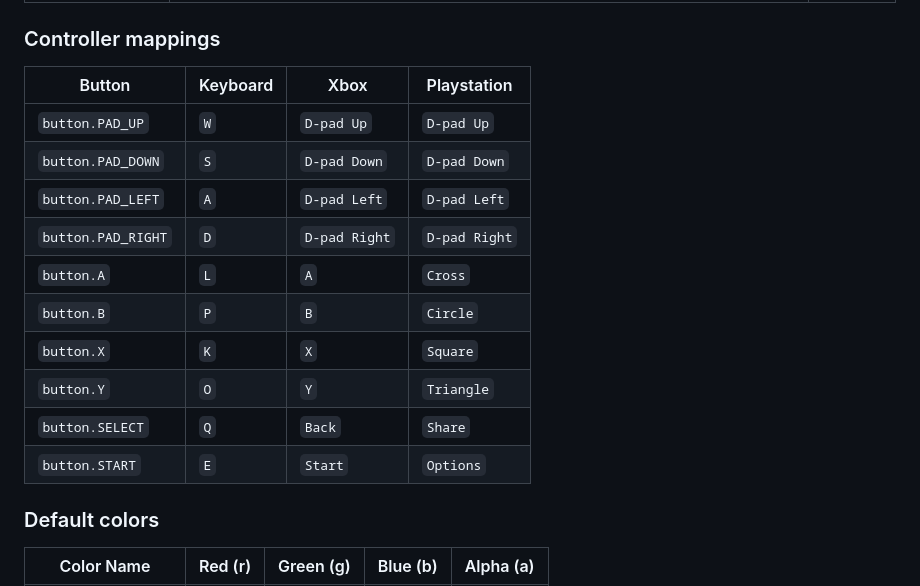
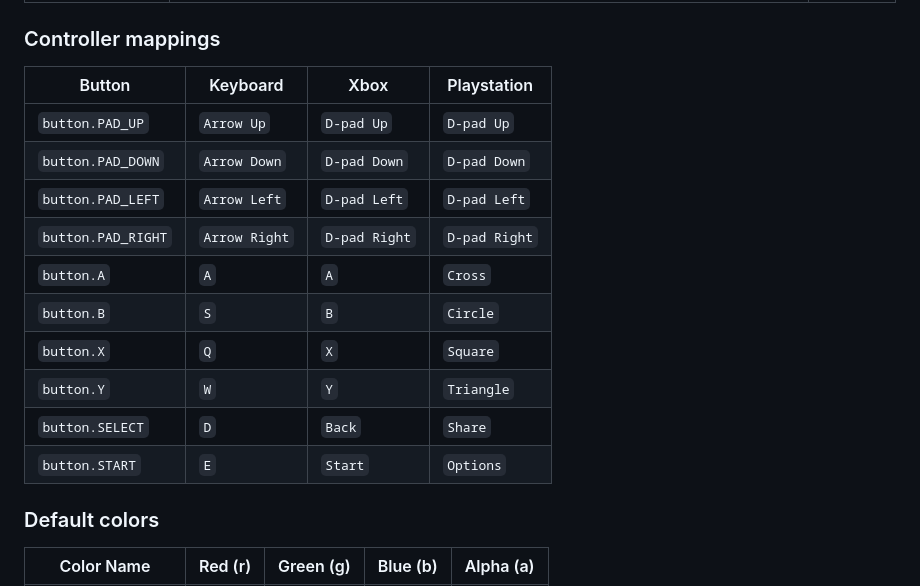
Before and after one commit to mitjafelicijan/bidi, a Markdown page: README.md, the part around the change. GitHub-like rendering.

```diff
--- a/README.md
+++ b/README.md
@@ -95,18 +95,18 @@ close_window()
 
 ### Controller mappings
 
-| Button             | Keyboard | Xbox          | Playstation   |
-| ------------------ | -------- | ------------- | ------------- |
-| `button.PAD_UP`    | `W`      | `D-pad Up`    | `D-pad Up`    |
-| `button.PAD_DOWN`  | `S`      | `D-pad Down`  | `D-pad Down`  |
-| `button.PAD_LEFT`  | `A`      | `D-pad Left`  | `D-pad Left`  |
-| `button.PAD_RIGHT` | `D`      | `D-pad Right` | `D-pad Right` |
-| `button.A`         | `L`      | `A`           | `Cross`       |
-| `button.B`         | `P`      | `B`           | `Circle`      |
-| `button.X`         | `K`      | `X`           | `Square`      |
-| `button.Y`         | `O`      | `Y`           | `Triangle`    |
-| `button.SELECT`    | `Q`      | `Back`        | `Share`       |
-| `button.START`     | `E`      | `Start`       | `Options`     |
+| Button             | Keyboard      | Xbox          | Playstation   |
+| ------------------ | ------------- | ------------- | ------------- |
+| `button.PAD_UP`    | `Arrow Up`    | `D-pad Up`    | `D-pad Up`    |
+| `button.PAD_DOWN`  | `Arrow Down`  | `D-pad Down`  | `D-pad Down`  |
+| `button.PAD_LEFT`  | `Arrow Left`  | `D-pad Left`  | `D-pad Left`  |
+| `button.PAD_RIGHT` | `Arrow Right` | `D-pad Right` | `D-pad Right` |
+| `button.A`         | `A`           | `A`           | `Cross`       |
+| `button.B`         | `S`           | `B`           | `Circle`      |
+| `button.X`         | `Q`           | `X`           | `Square`      |
+| `button.Y`         | `W`           | `Y`           | `Triangle`    |
+| `button.SELECT`    | `D`           | `Back`        | `Share`       |
+| `button.START`     | `E`           | `Start`       | `Options`     |
 
 ### Default colors
 
```
